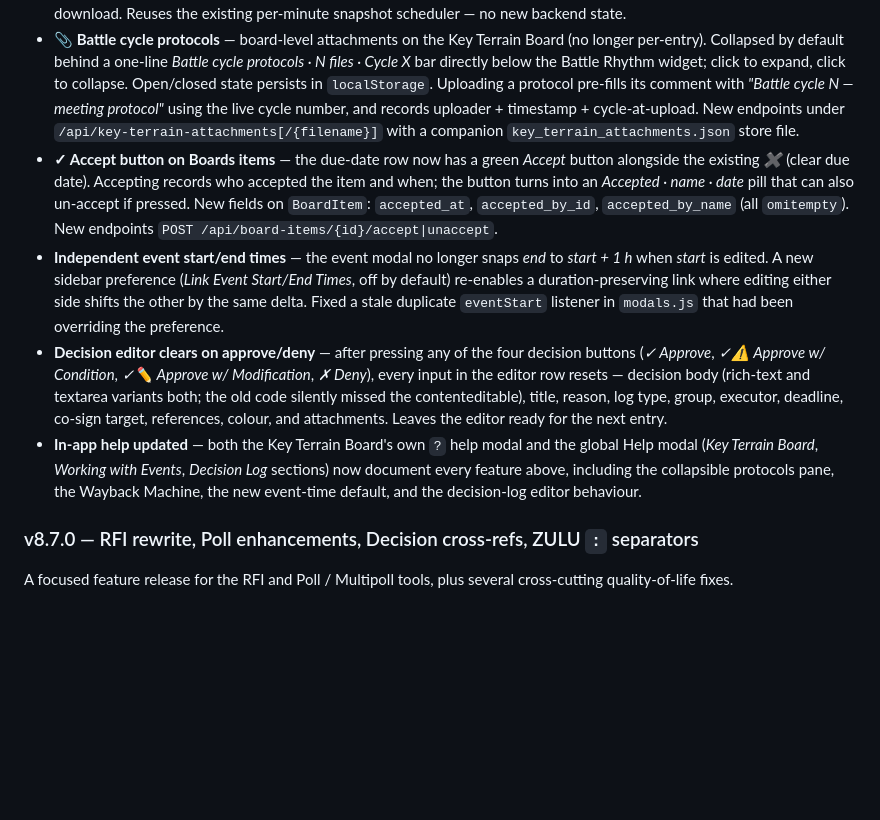
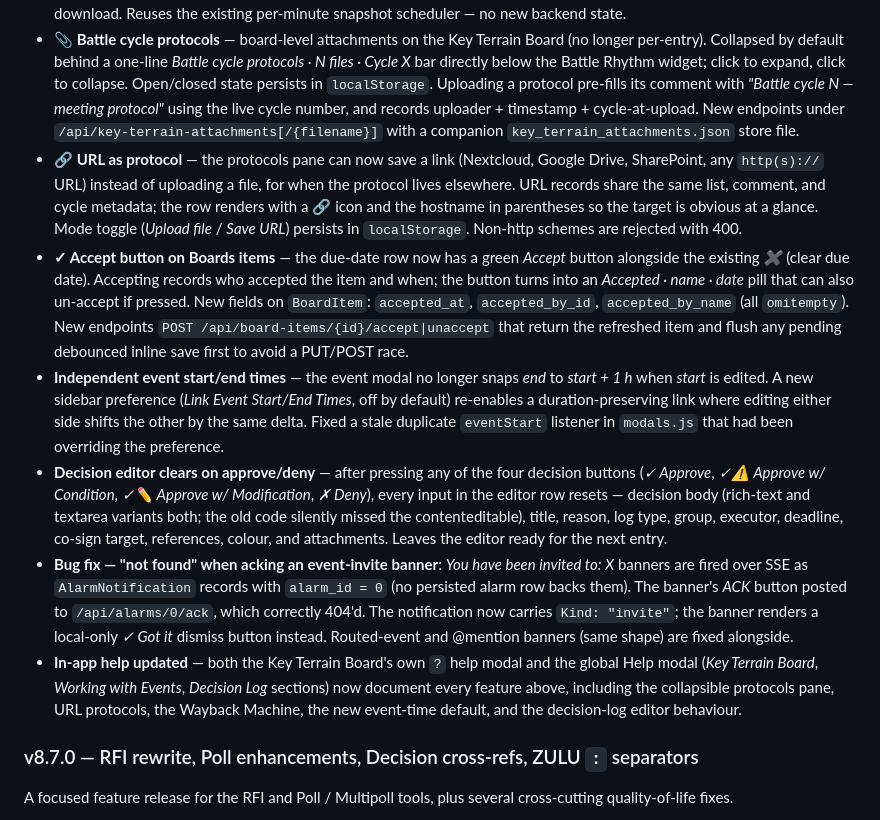
Before and after one commit to rom/tidslinjal, a Markdown page: README.md, the part around the change. Rendered like a GitHub page; blank space fills up the shorter version.

```diff
--- a/README.md
+++ b/README.md
@@ -942,10 +942,12 @@ A quality-of-life release across the Event modal, Decision Log, Key Terrain Boar
 
 - **⏪ Wayback Machine (Key Terrain Board)** — a new *📜 History* button in the Battle Rhythm widget opens a list of every cycle that has a saved snapshot on disk. Clicking a JSON marker loads that historical KTB straight into the main view; a yellow banner with a *Return to live* button lets the operator flip between past and present without losing context. Edit affordances and live SSE refreshes are suppressed while in wayback mode. CSV/XML/SVG markers fall back to a raw download. Reuses the existing per-minute snapshot scheduler — no new backend state.
 - **📎 Battle cycle protocols** — board-level attachments on the Key Terrain Board (no longer per-entry). Collapsed by default behind a one-line *Battle cycle protocols · N files · Cycle X* bar directly below the Battle Rhythm widget; click to expand, click to collapse. Open/closed state persists in `localStorage`. Uploading a protocol pre-fills its comment with *"Battle cycle N — meeting protocol"* using the live cycle number, and records uploader + timestamp + cycle-at-upload. New endpoints under `/api/key-terrain-attachments[/{filename}]` with a companion `key_terrain_attachments.json` store file.
-- **✓ Accept button on Boards items** — the due-date row now has a green *Accept* button alongside the existing *✖* (clear due date). Accepting records who accepted the item and when; the button turns into an *Accepted · name · date* pill that can also un-accept if pressed. New fields on `BoardItem`: `accepted_at`, `accepted_by_id`, `accepted_by_name` (all `omitempty`). New endpoints `POST /api/board-items/{id}/accept|unaccept`.
+- **🔗 URL as protocol** — the protocols pane can now save a link (Nextcloud, Google Drive, SharePoint, any `http(s)://` URL) instead of uploading a file, for when the protocol lives elsewhere. URL records share the same list, comment, and cycle metadata; the row renders with a 🔗 icon and the hostname in parentheses so the target is obvious at a glance. Mode toggle (*Upload file* / *Save URL*) persists in `localStorage`. Non-http schemes are rejected with 400.
+- **✓ Accept button on Boards items** — the due-date row now has a green *Accept* button alongside the existing *✖* (clear due date). Accepting records who accepted the item and when; the button turns into an *Accepted · name · date* pill that can also un-accept if pressed. New fields on `BoardItem`: `accepted_at`, `accepted_by_id`, `accepted_by_name` (all `omitempty`). New endpoints `POST /api/board-items/{id}/accept|unaccept` that return the refreshed item and flush any pending debounced inline save first to avoid a PUT/POST race.
 - **Independent event start/end times** — the event modal no longer snaps *end* to *start + 1 h* when *start* is edited. A new sidebar preference (*Link Event Start/End Times*, off by default) re-enables a duration-preserving link where editing either side shifts the other by the same delta. Fixed a stale duplicate `eventStart` listener in `modals.js` that had been overriding the preference.
 - **Decision editor clears on approve/deny** — after pressing any of the four decision buttons (*✓ Approve*, *✓⚠ Approve w/ Condition*, *✓✏ Approve w/ Modification*, *✗ Deny*), every input in the editor row resets — decision body (rich-text and textarea variants both; the old code silently missed the contenteditable), title, reason, log type, group, executor, deadline, co-sign target, references, colour, and attachments. Leaves the editor ready for the next entry.
-- **In-app help updated** — both the Key Terrain Board's own `?` help modal and the global Help modal (*Key Terrain Board*, *Working with Events*, *Decision Log* sections) now document every feature above, including the collapsible protocols pane, the Wayback Machine, the new event-time default, and the decision-log editor behaviour.
+- **Bug fix — "not found" when acking an event-invite banner**: *You have been invited to: X* banners are fired over SSE as `AlarmNotification` records with `alarm_id = 0` (no persisted alarm row backs them). The banner's *ACK* button posted to `/api/alarms/0/ack`, which correctly 404'd. The notification now carries `Kind: "invite"`; the banner renders a local-only *✓ Got it* dismiss button instead. Routed-event and @mention banners (same shape) are fixed alongside.
+- **In-app help updated** — both the Key Terrain Board's own `?` help modal and the global Help modal (*Key Terrain Board*, *Working with Events*, *Decision Log* sections) now document every feature above, including the collapsible protocols pane, URL protocols, the Wayback Machine, the new event-time default, and the decision-log editor behaviour.
 
 ### v8.7.0 — RFI rewrite, Poll enhancements, Decision cross-refs, ZULU `:` separators
 
```
Also changed, not shown: docs/RELEASE_NOTES.md (+6 -0 lines), docs/RELEASE_NOTES_v8.8.0.md (+21 -2 lines).
